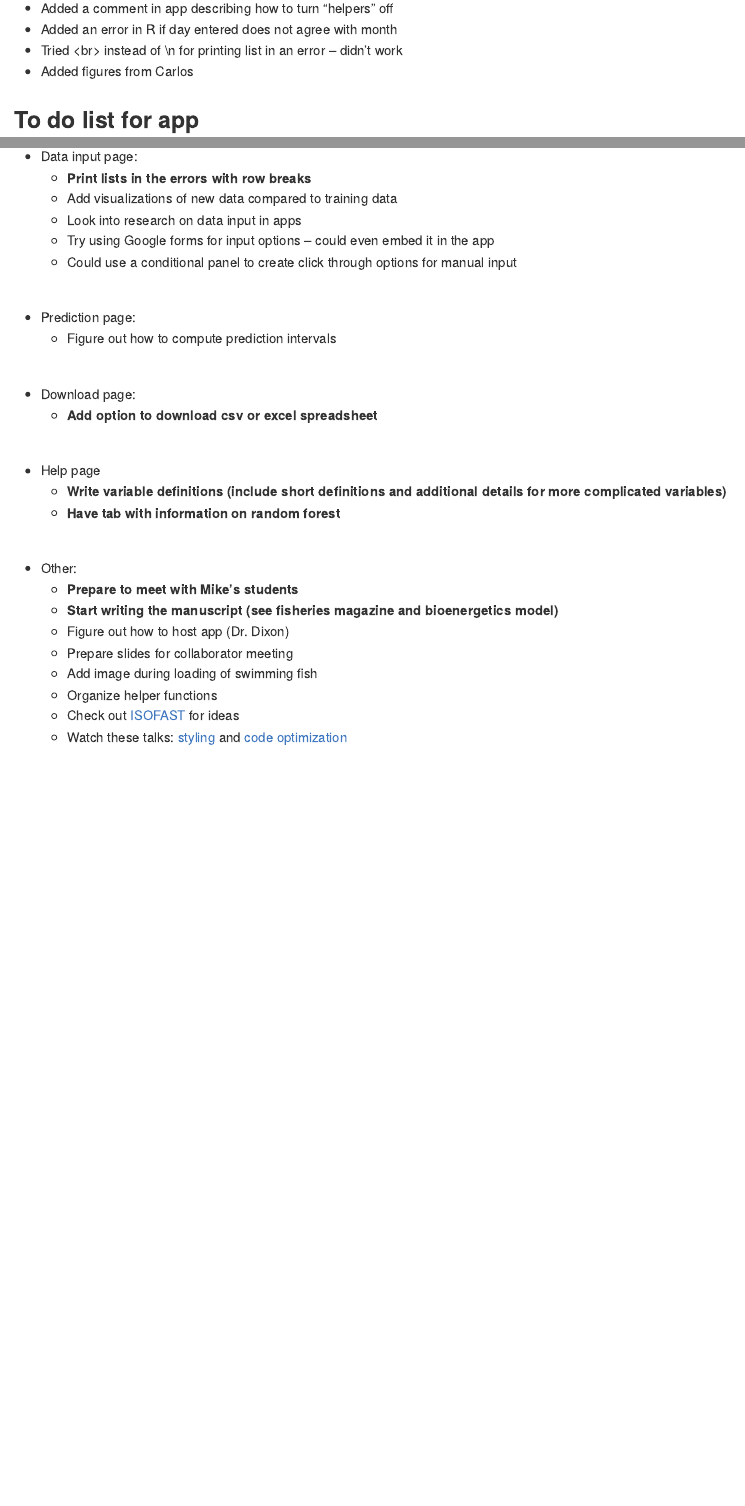
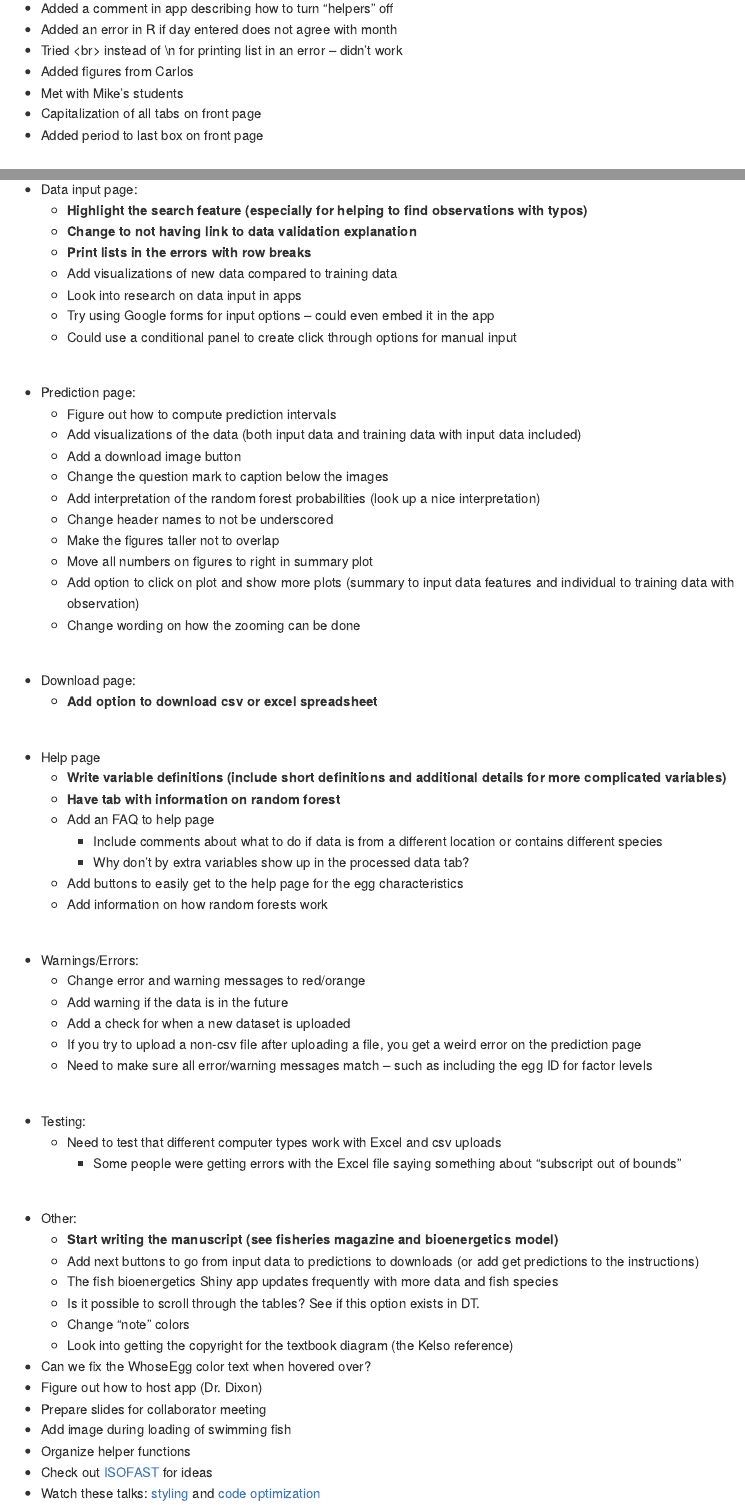
Before and after one commit to goodekat/WhoseEgg, an R Markdown document (README.Rmd): the page in a window 1100 px wide, from 220 px down, and a second part further down, joined at a grey line. The pictures show the output file README.md that the author committed with the source, drawn offline in the style of GitHub.

Commit message:
added items from meeting with Mike's students

```diff
--- a/README.Rmd
+++ b/README.Rmd
@@ -13,6 +13,9 @@ Repository to store the code associated with the random forest app for predictin
 - Added an error in R if day entered does not agree with month
 - Tried \<br> instead of \\n for printing list in an error -- didn't work
 - Added figures from Carlos
+- Met with Mike's students
+- Capitalization of all tabs on front page
+- Added period to last box on front page
 
 ## To do list for app
 
@@ -25,6 +28,8 @@ Repository to store the code associated with the random forest app for predictin
 <br>
 
 - Data input page:
+  - **Highlight the search feature (especially for helping to find observations with typos)**
+  - **Change to not having link to data validation explanation**
   - **Print lists in the errors with row breaks**
   - Add visualizations of new data compared to training data
   - Look into research on data input in apps
@@ -35,6 +40,16 @@ Repository to store the code associated with the random forest app for predictin
 
 - Prediction page:
   - Figure out how to compute prediction intervals
+  - Add visualizations of the data (both input data and training data with input data included)
+  -	Add a download image button
+  -	Change the question mark to caption below the images
+  -	Add interpretation of the random forest probabilities (look up a nice interpretation)
+  -	Change header names to not be underscored
+  -	Make the figures taller not to overlap
+  -	Move all numbers on figures to right in summary plot
+  -	Add option to click on plot and show more plots (summary to input data features and individual to training data with observation)
+  -	Change wording on how the zooming can be done
+
 
 <br>
 
@@ -46,12 +61,37 @@ Repository to store the code associated with the random forest app for predictin
 - Help page
   - **Write variable definitions (include short definitions and additional details for more complicated variables)**
   - **Have tab with information on random forest**
+  -	Add an FAQ to help page
+    - Include comments about what to do if data is from a different location or contains different species
+    - Why don’t by extra variables show up in the processed data tab?
+  -	Add buttons to easily get to the help page for the egg characteristics
+  -	Add information on how random forests work
+
+<br>
+
+- Warnings/Errors:
+  -	Change error and warning messages to red/orange
+  -	Add warning if the data is in the future
+  -	Add a check for when a new dataset is uploaded
+  -	If you try to upload a non-csv file after uploading a file, you get a weird error on the prediction page
+  -	Need to make sure all error/warning messages match – such as including the egg ID for factor levels
+
+<br>
+
+- Testing:
+  -	Need to test that different computer types work with Excel and csv uploads
+    - Some people were getting errors with the Excel file saying something about “subscript out of bounds”
 
 <br>
 
 - Other:
-  - **Prepare to meet with Mike's students**
   - **Start writing the manuscript (see fisheries magazine and bioenergetics model)**
+  - Add next buttons to go from input data to predictions to downloads (or add get predictions to the instructions)
+  -	The fish bioenergetics Shiny app updates frequently with more data and fish species
+  -	Is it possible to scroll through the tables? See if this option exists in DT.
+  -	Change “note” colors
+  -	Look into getting the copyright for the textbook diagram (the Kelso reference)
+-	Can we fix the WhoseEgg color text when hovered over?
   - Figure out how to host app (Dr. Dixon)
   - Prepare slides for collaborator meeting
   - Add image during loading of swimming fish
```
Also changed, not shown: code/app.R (+1 -1 lines), README.md, code/www/flow-chart.png.
